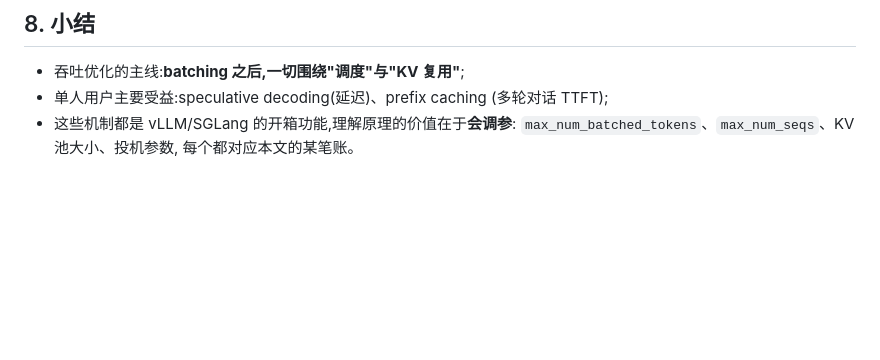
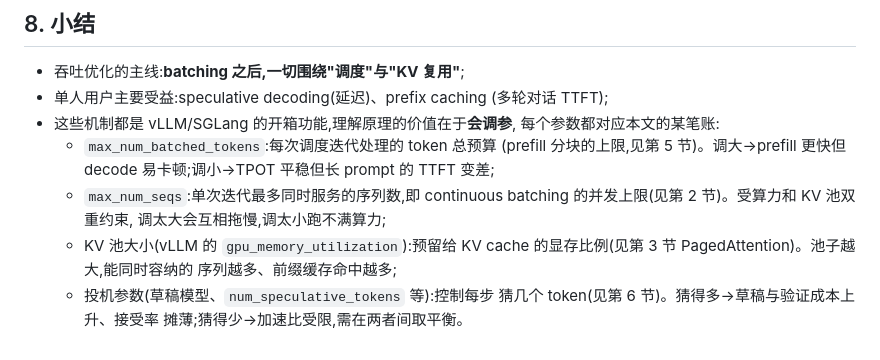
Before and after one commit to treert/llm-lens, a Markdown page: docs/inference/05-throughput.md, the part around the change. Rendered like a GitHub page; blank space fills up the shorter version.

Commit message:
docs: 在小结中展开解释吞吐相关调参参数

```diff
--- a/docs/inference/05-throughput.md
+++ b/docs/inference/05-throughput.md
@@ -132,6 +132,17 @@ causal mask"时标注"Speculative Decoding 除外"的原因。
 - 吞吐优化的主线:**batching 之后,一切围绕"调度"与"KV 复用"**;
 - 单人用户主要受益:speculative decoding(延迟)、prefix caching
   (多轮对话 TTFT);
-- 这些机制都是 vLLM/SGLang 的开箱功能,理解原理的价值在于**会调参**:
-  `max_num_batched_tokens`、`max_num_seqs`、KV 池大小、投机参数,
-  每个都对应本文的某笔账。
+- 这些机制都是 vLLM/SGLang 的开箱功能,理解原理的价值在于**会调参**,
+  每个参数都对应本文的某笔账:
+  - `max_num_batched_tokens`:每次调度迭代处理的 token 总预算
+    (prefill 分块的上限,见第 5 节)。调大→prefill 更快但 decode
+    易卡顿;调小→TPOT 平稳但长 prompt 的 TTFT 变差;
+  - `max_num_seqs`:单次迭代最多同时服务的序列数,即 continuous
+    batching 的并发上限(见第 2 节)。受算力和 KV 池双重约束,
+    调太大会互相拖慢,调太小跑不满算力;
+  - KV 池大小(vLLM 的 `gpu_memory_utilization`):预留给 KV cache
+    的显存比例(见第 3 节 PagedAttention)。池子越大,能同时容纳的
+    序列越多、前缀缓存命中越多;
+  - 投机参数(草稿模型、`num_speculative_tokens` 等):控制每步
+    猜几个 token(见第 6 节)。猜得多→草稿与验证成本上升、接受率
+    摊薄;猜得少→加速比受限,需在两者间取平衡。
```
